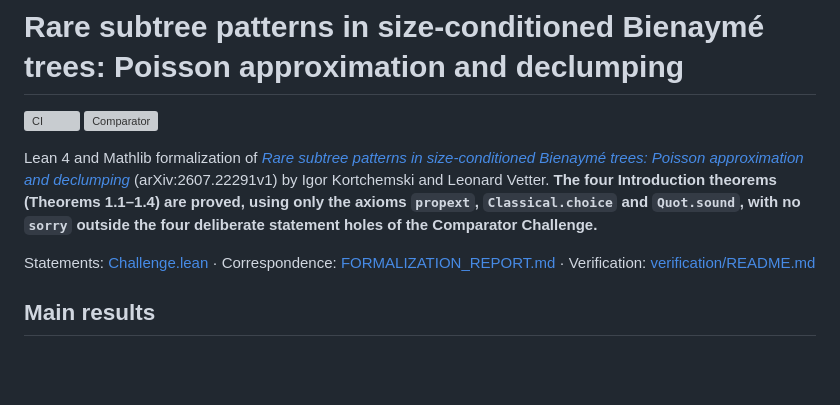
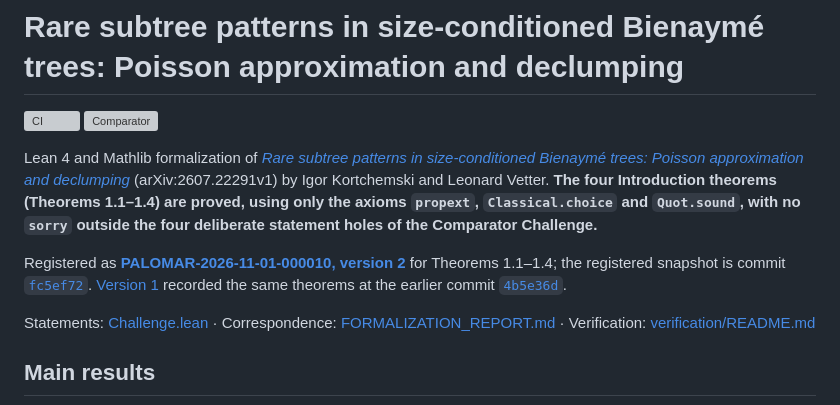
Before and after one commit to igor-kortchemski/rare-subtree-patterns, a Markdown page: README.md, the part around the change. GitHub-like rendering; blank space fills up the shorter version; grey boxes are pictures that could not be loaded.

Commit message:
Name the Palomar registry entries in the README
The README now links the registry entry and the registered commit, and no
longer says the result is unregistered.

Co-Authored-By: Claude Opus 5.5 <noreply@anthropic.com>

```diff
--- a/README.md
+++ b/README.md
@@ -9,6 +9,11 @@ Lean 4 and Mathlib formalization of
 **The four Introduction theorems (Theorems 1.1–1.4) are proved, using only the axioms
 `propext`, `Classical.choice` and `Quot.sound`, with no `sorry` outside the four deliberate
 statement holes of the Comparator Challenge.**
+
+Registered as **[PALOMAR-2026-11-01-000010, version 2](https://palomar-registry.org/entry.html?id=PALOMAR-2026-11-01-000010&version=2)** for
+Theorems 1.1–1.4; the registered snapshot is commit [`fc5ef72`](https://github.com/igor-kortchemski/rare-subtree-patterns/commit/fc5ef722392b1af41e8b9d5fc45d5a521b7823dd).
+[Version 1](https://palomar-registry.org/entry.html?id=PALOMAR-2026-11-01-000010&version=1) recorded the same theorems at the earlier commit
+[`4b5e36d`](https://github.com/igor-kortchemski/rare-subtree-patterns/commit/4b5e36d25347ee548108439235d6fefe8fddf718).
 
 Statements: [Challenge.lean](Challenge.lean) · Correspondence: [FORMALIZATION_REPORT.md](FORMALIZATION_REPORT.md) · Verification: [verification/README.md](verification/README.md)
 
```
